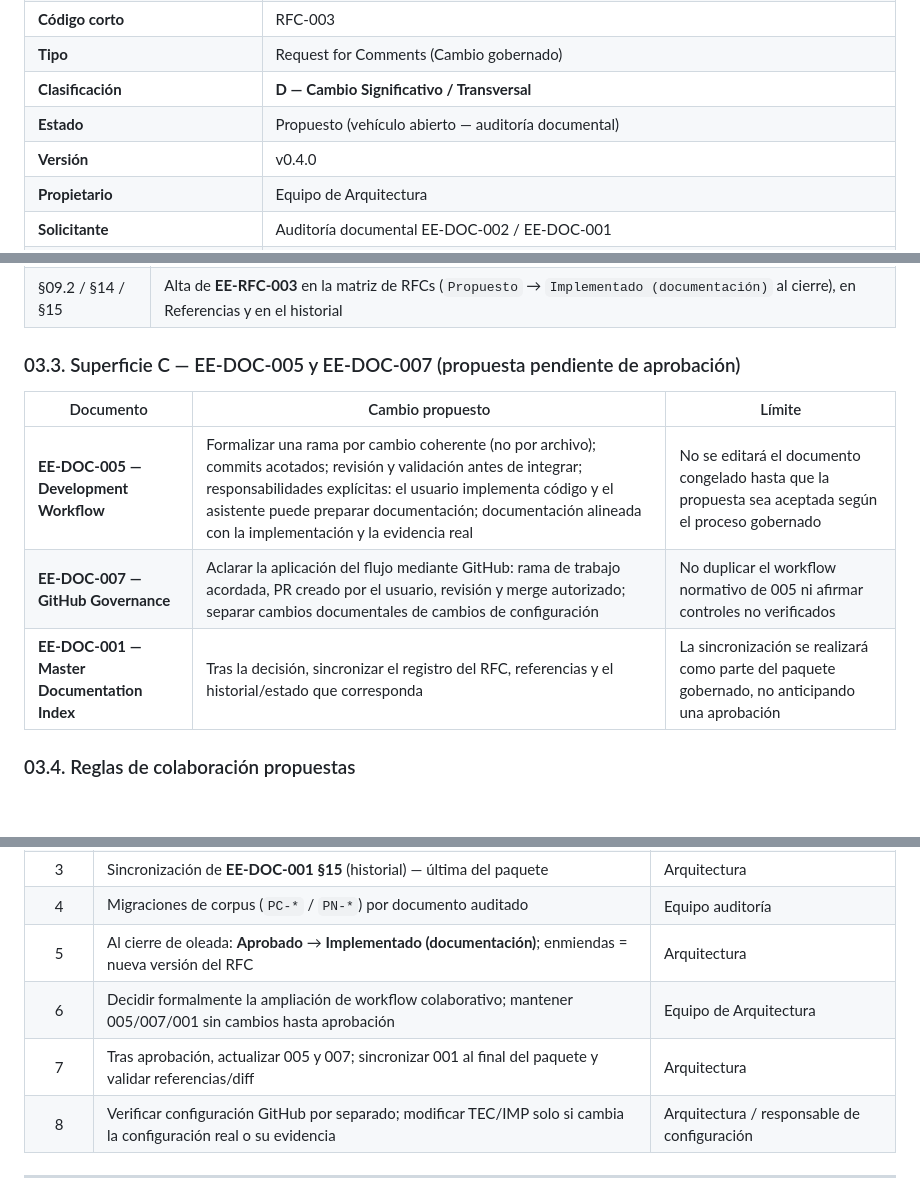
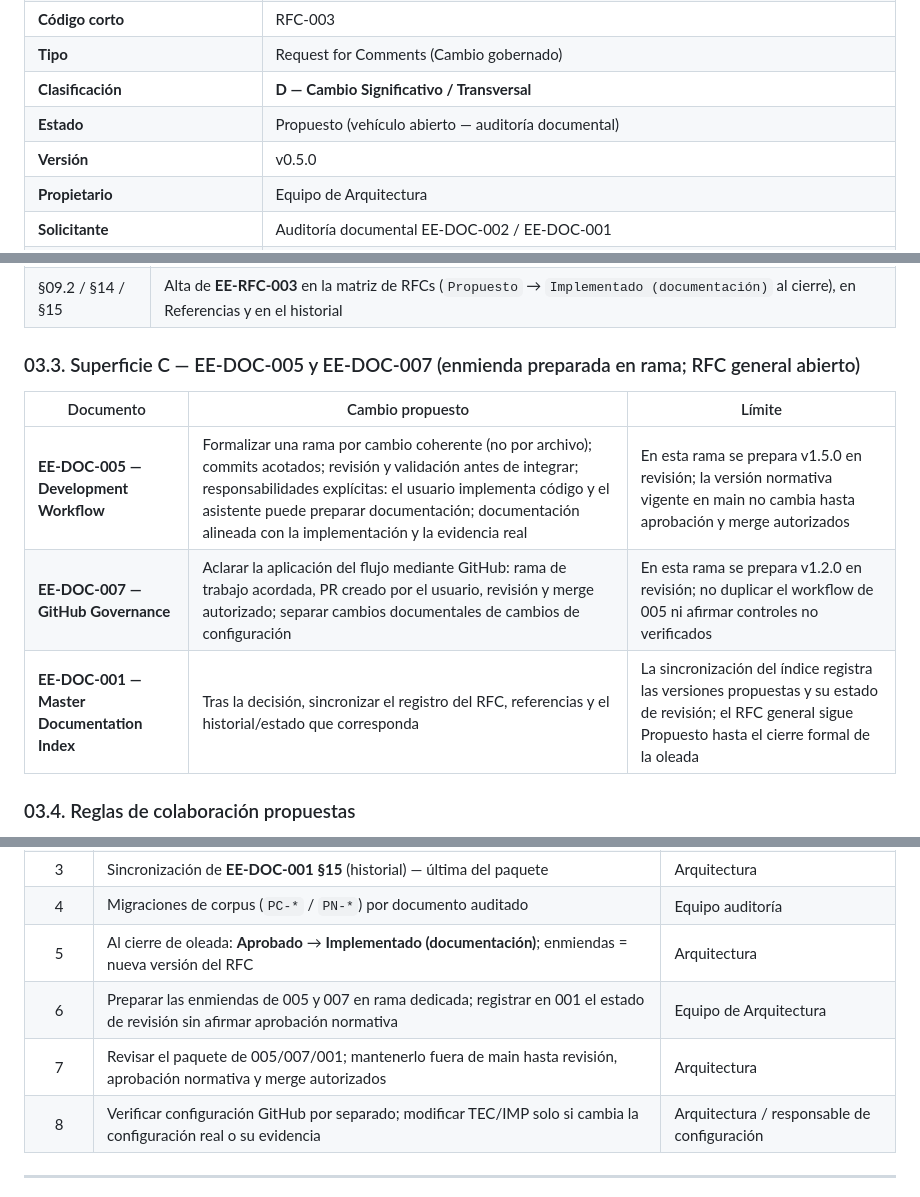
Before and after one commit to EQ-LABS-TECH/ee-monorepo, a Markdown page: docs/rfc/EE-RFC-003_Documentation_Standards_Sync.md, 3 parts joined by grey strips. Drawn GitHub-style; blank space fills up the shorter version.

Commit message:
docs(rfc): record collaborative workflow amendment package

```diff
--- a/docs/rfc/EE-RFC-003_Documentation_Standards_Sync.md
+++ b/docs/rfc/EE-RFC-003_Documentation_Standards_Sync.md
@@ -14,7 +14,7 @@ Este documento sigue el estándar **EE-DOC-002 — Document Design Template**.
 | **Tipo**                            | Request for Comments (Cambio gobernado)                                                        |
 | **Clasificación**                   | **D — Cambio Significativo / Transversal**                                                     |
 | **Estado**                          | Propuesto (vehículo abierto — auditoría documental)                                            |
-| **Versión**                         | v0.4.0                                                                                         |
+| **Versión**                         | v0.5.0                                                                                         |
 | **Propietario**                     | Equipo de Arquitectura                                                                         |
 | **Solicitante**                     | Auditoría documental EE-DOC-002 / EE-DOC-001                                                   |
 | **Documentos normativos afectados** | EE-DOC-001, EE-DOC-002 (principal); corpus y forma en 004…015, ADR/RFC/IMP/TEC según hallazgos |
@@ -103,13 +103,13 @@ La necesidad surge de hacer explícitos los límites de responsabilidad y el cic
 | R7                | Dependencias de contenido vs orden de implementación                                                                                   |
 | §09.2 / §14 / §15 | Alta de **EE-RFC-003** en la matriz de RFCs (`Propuesto` → `Implementado (documentación)` al cierre), en Referencias y en el historial |
 
-### 03.3. Superficie C — EE-DOC-005 y EE-DOC-007 (propuesta pendiente de aprobación)
+### 03.3. Superficie C — EE-DOC-005 y EE-DOC-007 (enmienda preparada en rama; RFC general abierto)
 
 | Documento | Cambio propuesto | Límite |
 | --- | --- | --- |
-| **EE-DOC-005 — Development Workflow** | Formalizar una rama por cambio coherente (no por archivo); commits acotados; revisión y validación antes de integrar; responsabilidades explícitas: el usuario implementa código y el asistente puede preparar documentación; documentación alineada con la implementación y la evidencia real | No se editará el documento congelado hasta que la propuesta sea aceptada según el proceso gobernado |
-| **EE-DOC-007 — GitHub Governance** | Aclarar la aplicación del flujo mediante GitHub: rama de trabajo acordada, PR creado por el usuario, revisión y merge autorizado; separar cambios documentales de cambios de configuración | No duplicar el workflow normativo de 005 ni afirmar controles no verificados |
-| **EE-DOC-001 — Master Documentation Index** | Tras la decisión, sincronizar el registro del RFC, referencias y el historial/estado que corresponda | La sincronización se realizará como parte del paquete gobernado, no anticipando una aprobación |
+| **EE-DOC-005 — Development Workflow** | Formalizar una rama por cambio coherente (no por archivo); commits acotados; revisión y validación antes de integrar; responsabilidades explícitas: el usuario implementa código y el asistente puede preparar documentación; documentación alineada con la implementación y la evidencia real | En esta rama se prepara v1.5.0 en revisión; la versión normativa vigente en main no cambia hasta aprobación y merge autorizados |
+| **EE-DOC-007 — GitHub Governance** | Aclarar la aplicación del flujo mediante GitHub: rama de trabajo acordada, PR creado por el usuario, revisión y merge autorizado; separar cambios documentales de cambios de configuración | En esta rama se prepara v1.2.0 en revisión; no duplicar el workflow de 005 ni afirmar controles no verificados |
+| **EE-DOC-001 — Master Documentation Index** | Tras la decisión, sincronizar el registro del RFC, referencias y el historial/estado que corresponda | La sincronización del índice registra las versiones propuestas y su estado de revisión; el RFC general sigue Propuesto hasta el cierre formal de la oleada |
 
 ### 03.4. Reglas de colaboración propuestas
 
@@ -190,8 +190,8 @@ La necesidad surge de hacer explícitos los límites de responsabilidad y el cic
 |   3   | Sincronización de **EE-DOC-001 §15** (historial) — última del paquete                                   | Arquitectura     |
 |   4   | Migraciones de corpus (`PC-*` / `PN-*`) por documento auditado                                          | Equipo auditoría |
 |   5   | Al cierre de oleada: **Aprobado** → **Implementado (documentación)**; enmiendas = nueva versión del RFC | Arquitectura     |
-|   6   | Decidir formalmente la ampliación de workflow colaborativo; mantener 005/007/001 sin cambios hasta aprobación | Equipo de Arquitectura |
-|   7   | Tras aprobación, actualizar 005 y 007; sincronizar 001 al final del paquete y validar referencias/diff | Arquitectura |
+|   6   | Preparar las enmiendas de 005 y 007 en rama dedicada; registrar en 001 el estado de revisión sin afirmar aprobación normativa | Equipo de Arquitectura |
+|   7   | Revisar el paquete de 005/007/001; mantenerlo fuera de main hasta revisión, aprobación normativa y merge autorizados | Arquitectura |
 |   8   | Verificar configuración GitHub por separado; modificar TEC/IMP solo si cambia la configuración real o su evidencia | Arquitectura / responsable de configuración |
 
 ---
```
Also changed, not shown: other parts of docs/rfc/EE-RFC-003_Documentation_Standards_Sync.md (+2 -1 lines).
